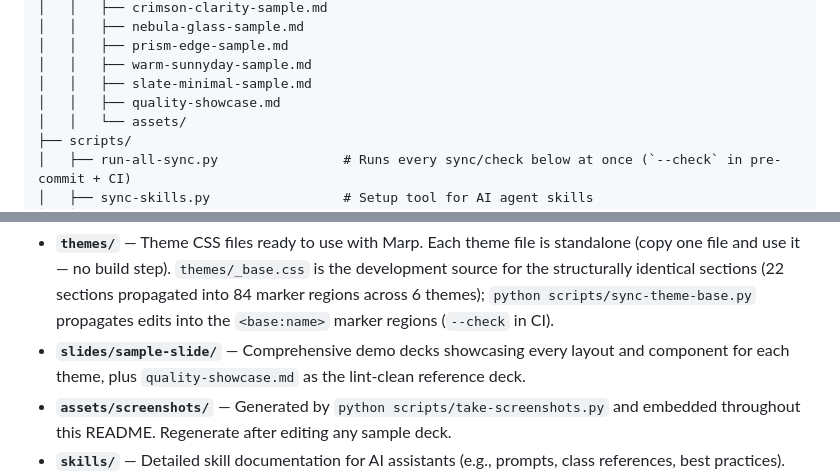
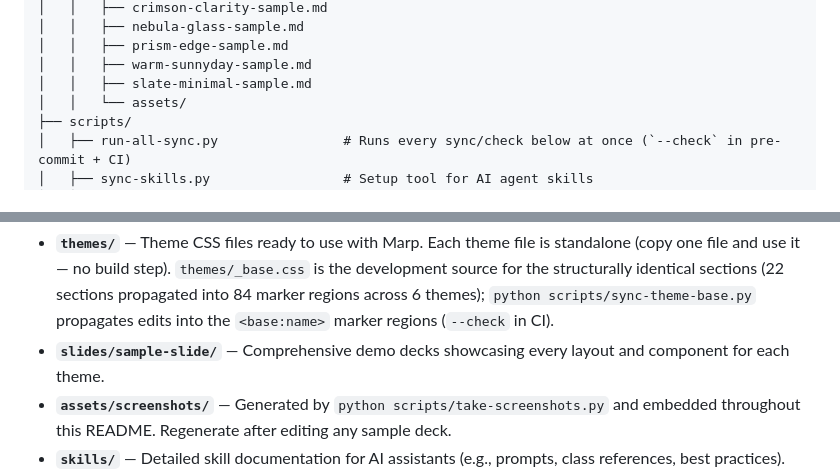
Before and after one commit to FunUd/ai-centric-marp-themes, a Markdown page: README.md, 2 parts joined by grey strips. GitHub-like rendering.

Commit message:
docs(readme): drop quality-showcase reference after deck removal

````diff
--- a/README.md
+++ b/README.md
@@ -111,7 +111,6 @@ ai-centric-marp-themes/
 │   │   ├── prism-edge-sample.md
 │   │   ├── warm-sunnyday-sample.md
 │   │   ├── slate-minimal-sample.md
-│   │   ├── quality-showcase.md
 │   │   └── assets/
 ├── scripts/
 │   ├── run-all-sync.py                # Runs every sync/check below at once (`--check` in pre-commit + CI)
@@ -184,7 +183,7 @@ ai-centric-marp-themes/
 ```
 
 - **`themes/`** — Theme CSS files ready to use with Marp. Each theme file is standalone (copy one file and use it — no build step). `themes/_base.css` is the development source for the structurally identical sections (22 sections propagated into 84 marker regions across 6 themes); `python scripts/sync-theme-base.py` propagates edits into the `<base:name>` marker regions (`--check` in CI).
-- **`slides/sample-slide/`** — Comprehensive demo decks showcasing every layout and component for each theme, plus `quality-showcase.md` as the lint-clean reference deck.
+- **`slides/sample-slide/`** — Comprehensive demo decks showcasing every layout and component for each theme.
 - **`assets/screenshots/`** — Generated by `python scripts/take-screenshots.py` and embedded throughout this README. Regenerate after editing any sample deck.
 - **`skills/`** — Detailed skill documentation for AI assistants (e.g., prompts, class references, best practices).
 - **`skills/marp-diagram-creator/`** — The only skill that *executes* code from this repository, so it is the only one that had to become self-contained. It ships a generated copy of the diagram engine under `vendor/` (renderer, validator, 28 templates, 6 theme palettes — 51 files), so the skill works when installed to `~/.claude/skills/`, a colleague's machine, or a vendored checkout. `scripts/diagrams/` remains the development source; `python scripts/sync-skill-vendor.py --check` fails if the two drift. Repository-only tooling (`check-*.py`, `sync-*.py`, the test suite) is deliberately *not* vendored — it reads `README.md` and `themes/*.css` and cannot work outside a checkout.
````
